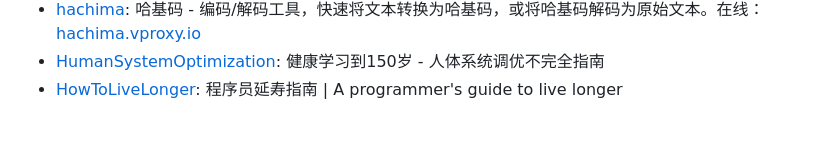
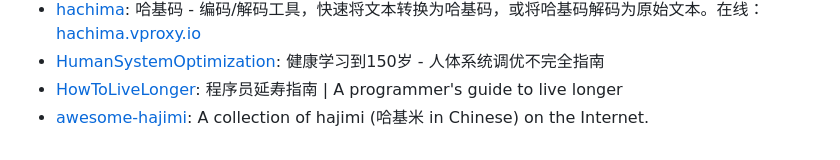
Before and after one commit to ruziniuuuuu/awesome-shiT, a Markdown page: README.md, the part around the change. GitHub-like rendering.

Commit message:
add item: awesome hajimi

```diff
--- a/README.md
+++ b/README.md
@@ -28,3 +28,4 @@ A collection of awesome ShiT on GitHub.
 - [hachima](https://github.com/wkgcass/hachima): 哈基码 - 编码/解码工具，快速将文本转换为哈基码，或将哈基码解码为原始文本。在线：[hachima.vproxy.io](https://hachima.vproxy.io/index.html)
 - [HumanSystemOptimization](https://github.com/zijie0/HumanSystemOptimization): 健康学习到150岁 - 人体系统调优不完全指南
 - [HowToLiveLonger](https://github.com/geekan/HowToLiveLonger): 程序员延寿指南 | A programmer's guide to live longer
+- [awesome-hajimi](https://github.com/ruziniuuuuu/awesome-hajimi): A collection of hajimi (哈基米 in Chinese) on the Internet.
```
